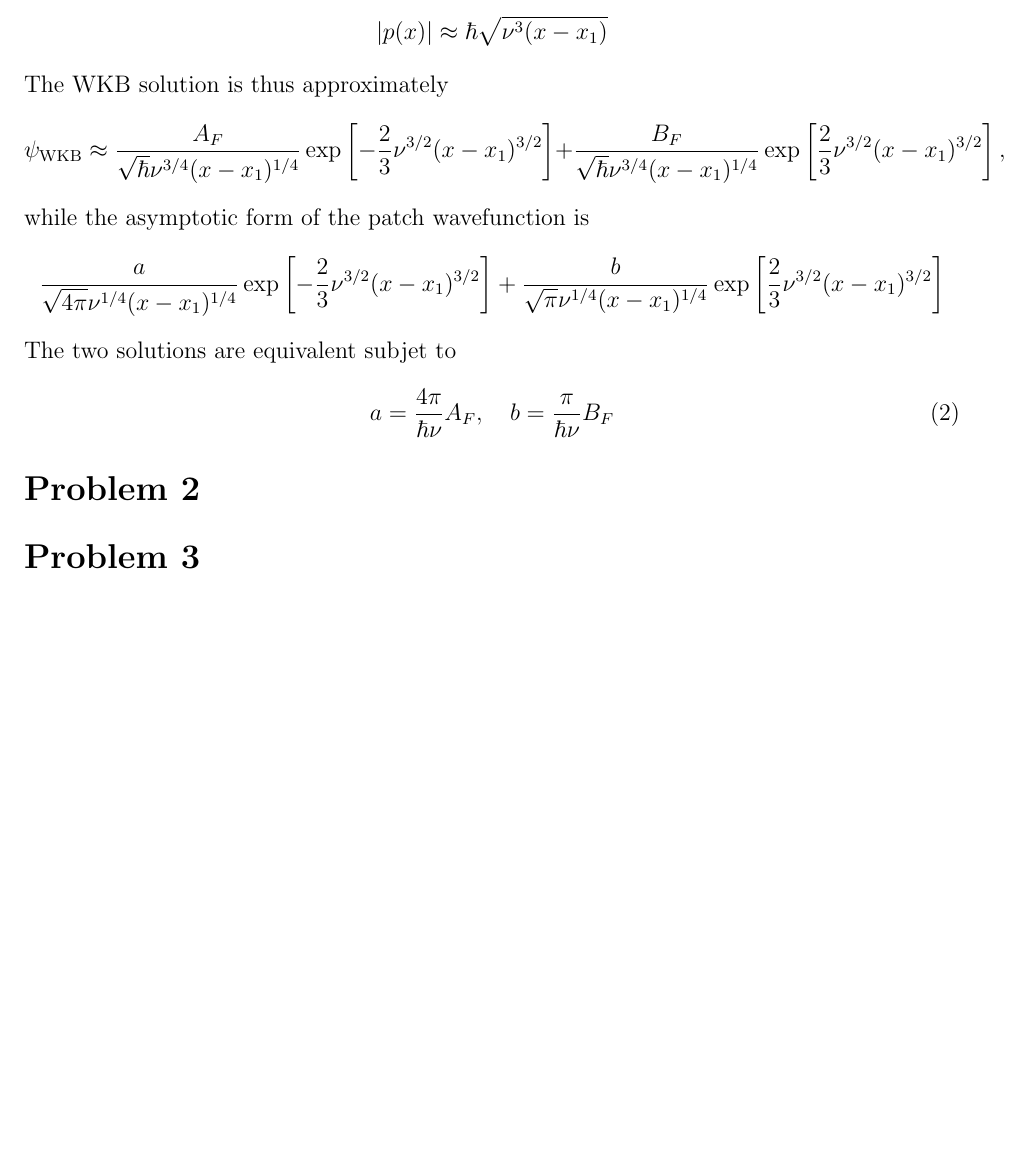
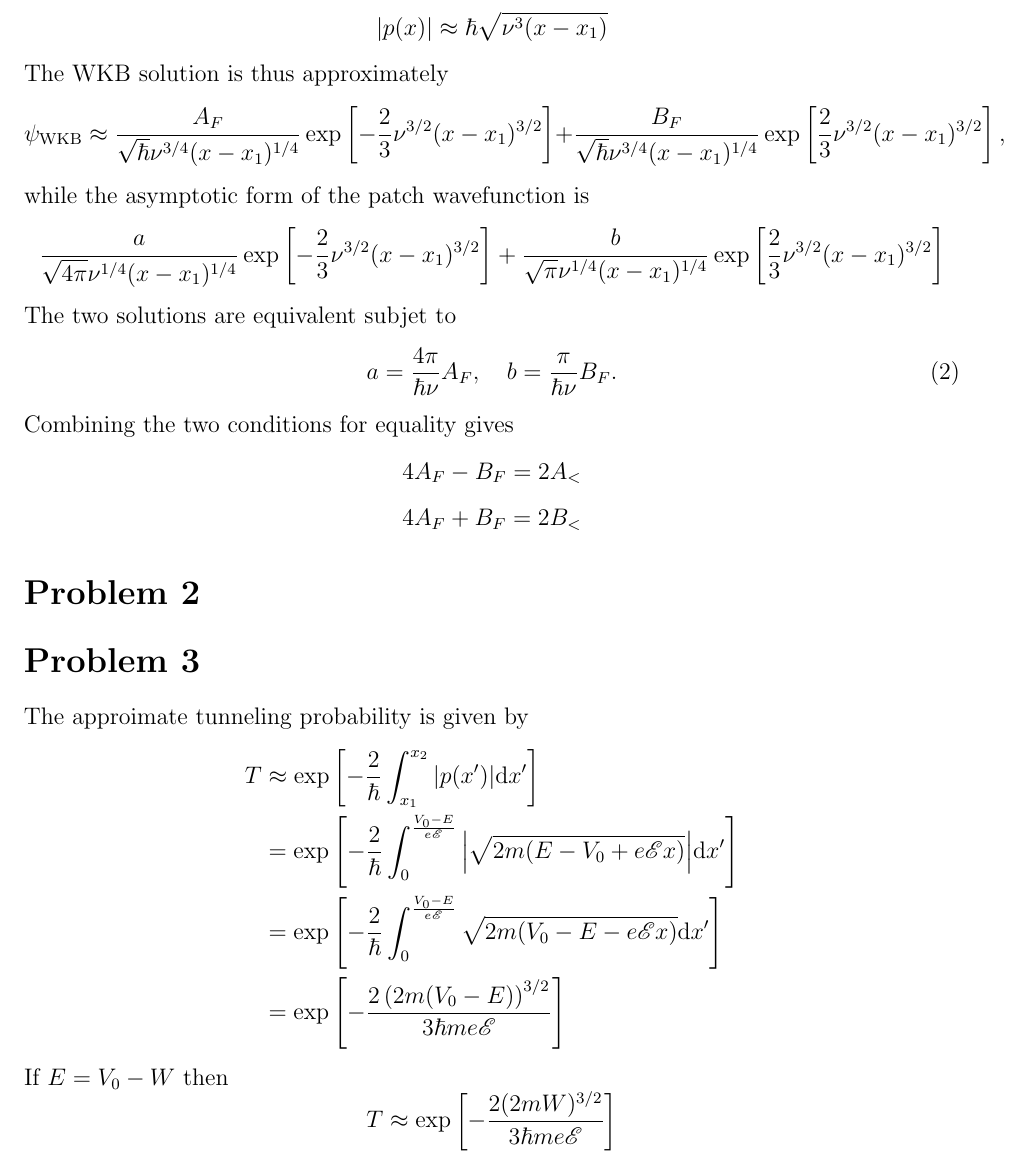
Before and after one commit to Sean-Ericson/Physics-Homework, a LaTeX problem sheet (632/HW2/HW_2.tex): part of page 2 of 2, cut so that both start at the same text, the shorter picture padded with empty space. Compiled offline with pdfLaTeX.

Commit message:
Work on problem 3

```diff
--- a/632/HW2/HW_2.tex
+++ b/632/HW2/HW_2.tex
@@ -2,6 +2,7 @@
 
 \usepackage[margin=1in]{geometry}
 \usepackage{amsmath,amsthm,amssymb}
+\usepackage{mathrsfs}
 \usepackage{enumitem}
 \usepackage{physics}
 
@@ -46,12 +47,24 @@ The WKB solution is thus approximately
 while the asymptotic form of the patch wavefunction is
 \[ \frac{a}{\sqrt{4\pi}\nu^{1/4}(x-x_1)^{1/4}}\exp\left[-\frac{2}{3}\nu^{3/2}(x-x_1)^{3/2}\right] + \frac{b}{\sqrt{\pi}\nu^{1/4}(x-x_1)^{1/4}}\exp\left[\frac{2}{3}\nu^{3/2}(x-x_1)^{3/2}\right] \]
 The two solutions are equivalent subjet to
-\[ a = \frac{4\pi}{\hbar\nu}A_F, \quad b = \frac{\pi}{\hbar\nu}B_F \tag{2}\]
+\[ a = \frac{4\pi}{\hbar\nu}A_F, \quad b = \frac{\pi}{\hbar\nu}B_F. \tag{2}\]
+Combining the two conditions for equality gives
+\[ 4A_F - B_F = 2A_< \]
+\[ 4A_F + B_F = 2B_< \]
 
 \section*{Problem 2}
 
 
 \section*{Problem 3}
+The approimate tunneling probability is given by
+\begin{align*}
+    T & \approx \exp\left[-\frac{2}{\hbar}\cint{x_1}{x_2}\abs{p(x')}\dd x'\right] \\
+    & = \exp\left[-\frac{2}{\hbar}\cint{0}{\frac{V_0-E}{e\mathscr{E}}} \abs{\sqrt{2m(E - V_0 + e\mathscr{E}x)}} \dd x' \right] \\
+    & = \exp\left[-\frac{2}{\hbar}\cint{0}{\frac{V_0-E}{e\mathscr{E}}} \sqrt{2m(V_0 - E - e\mathscr{E}x)} \dd x' \right] \\
+    & = \exp\left[-\frac{2\left(2m(V_0-E)\right)^{3/2}}{3\hbar me\mathscr{E}}\right]
+\end{align*}
+If $E = V_0 - W$ then
+\[ T \approx \exp\left[-\frac{2(2mW)^{3/2}}{3\hbar me\mathscr{E}}\right] \]
 
 
 \end{document}
```
Also changed, not shown: 632/HW2/HW_2.pdf, 4 other files.
